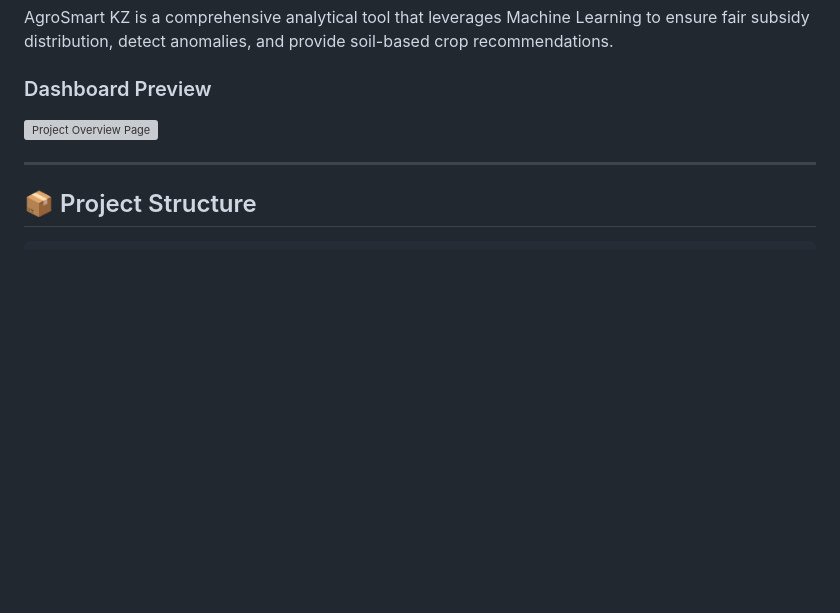
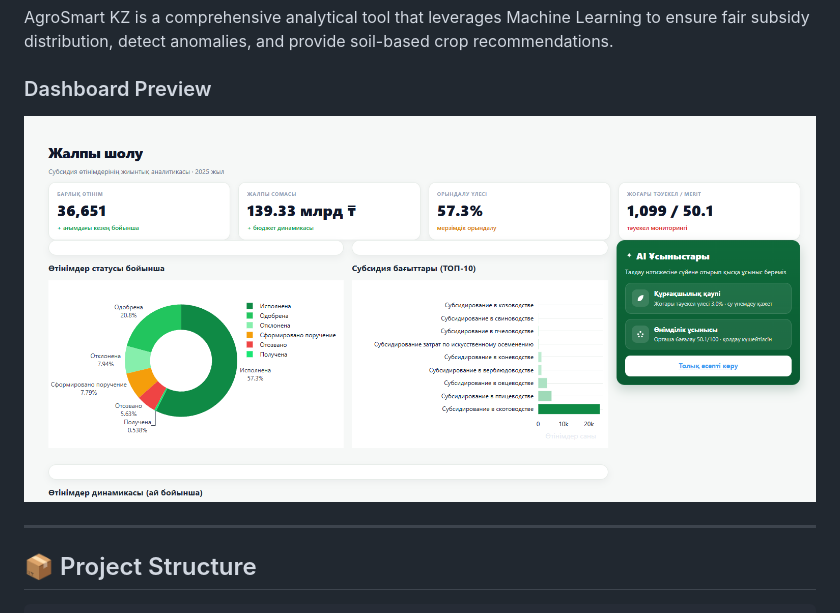
Before and after one commit to a1ksh/AgroSmart-KZ, a Markdown page: README.md, the part around the change. GitHub-like rendering; blank space fills up the shorter version; grey boxes are pictures that could not be loaded.

```diff
--- a/README.md
+++ b/README.md
@@ -16,7 +16,7 @@
 AgroSmart KZ is a comprehensive analytical tool that leverages Machine Learning to ensure fair subsidy distribution, detect anomalies, and provide soil-based crop recommendations.
 
 ### Dashboard Preview
-![Project Overview Page](image_65a900.png)
+![Dashboard Preview](Overview%20Interface.png)
 
 ---
 
```
